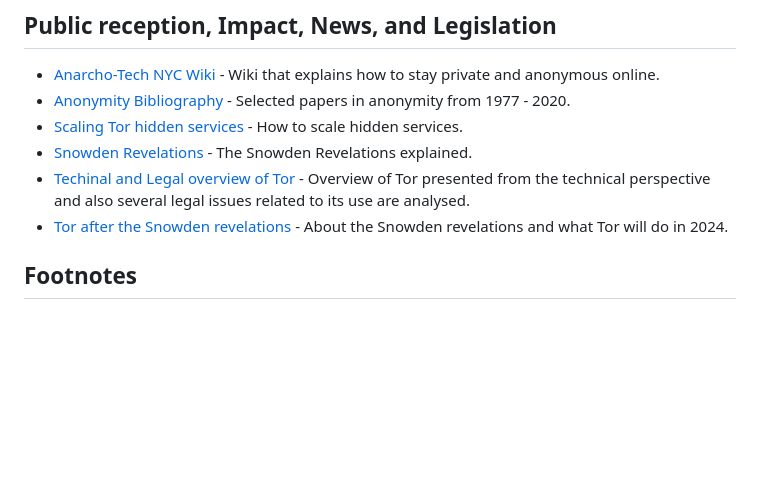
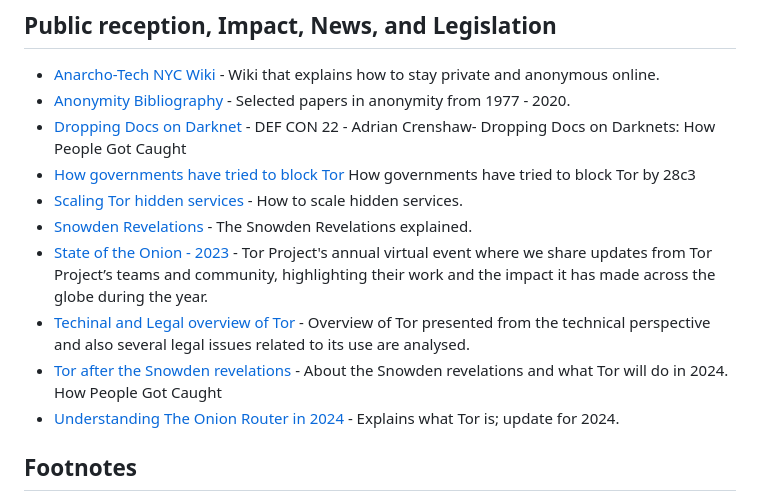
Before and after one commit to Polycarbohydrate/awesome-tor, a Markdown page: README.md, the part around the change. Drawn GitHub-style; blank space fills up the shorter version.

```diff
--- a/README.md
+++ b/README.md
@@ -121,10 +121,14 @@
 ## Public reception, Impact, News, and Legislation
 - [Anarcho-Tech NYC Wiki](https://github.com/AnarchoTechNYC/meta/wiki) - Wiki that explains how to stay private and anonymous online.
 - [Anonymity Bibliography](https://www.freehaven.net/anonbib/) - Selected papers in anonymity from 1977 - 2020.
+- [Dropping Docs on Darknet](https://www.youtube.com/watch?v=eQ2OZKitRwc) - DEF CON 22 - Adrian Crenshaw- Dropping Docs on Darknets: How People Got Caught
+- [How governments have tried to block Tor](https://www.youtube.com/watch?v=DX46Qv_b7F4) How governments have tried to block Tor by 28c3
 - [Scaling Tor hidden services](https://www.benthamsgaze.org/2015/11/17/scaling-tor-hidden-services/) - How to scale hidden services.
 - [Snowden Revelations](https://www.theguardian.com/world/interactive/2013/nov/01/snowden-nsa-files-surveillance-revelations-decoded) - The Snowden Revelations explained.
+- [State of the Onion - 2023](https://blog.torproject.org/event/state-of-the-onion-2023/) - Tor Project's annual virtual event where we share updates from Tor Project’s teams and community, highlighting their work and the impact it has made across the globe during the year.
 - [Techinal and Legal overview of Tor](https://ccdcoe.org/uploads/2018/10/TOR_Anonymity_Network.pdf) - Overview of Tor presented from the technical perspective and also several legal issues related to its use are analysed.
-- [Tor after the Snowden revelations](https://blog.torproject.org/tor-in-2023/) - About the Snowden revelations and what Tor will do in 2024.
+- [Tor after the Snowden revelations](https://blog.torproject.org/tor-in-2023/) - About the Snowden revelations and what Tor will do in 2024. How People Got Caught
+- [Understanding The Onion Router in 2024](https://www.privacyjournal.net/privacy/tor-network/) - Explains what Tor is; update for 2024.
 
 
 ## Footnotes
```
